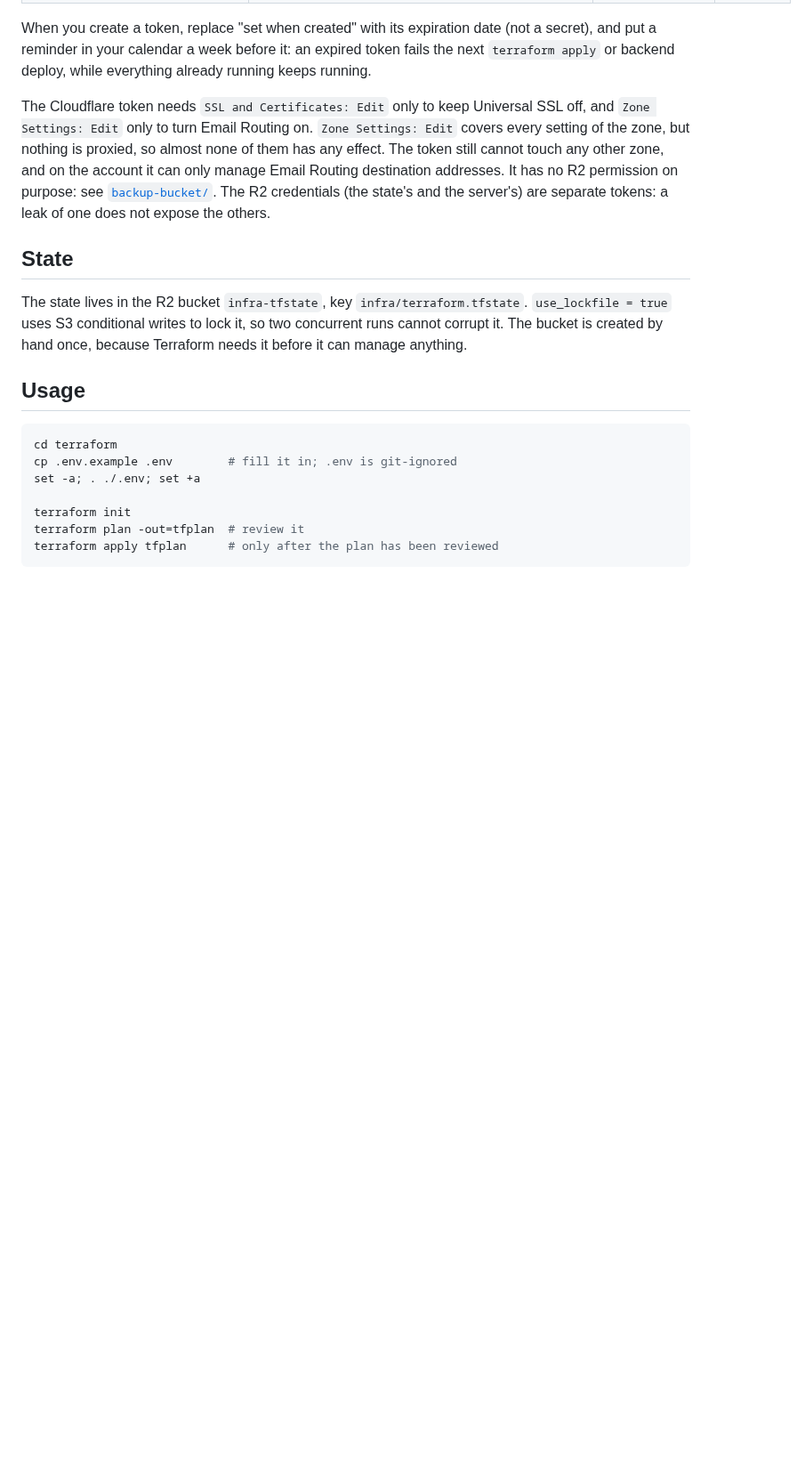
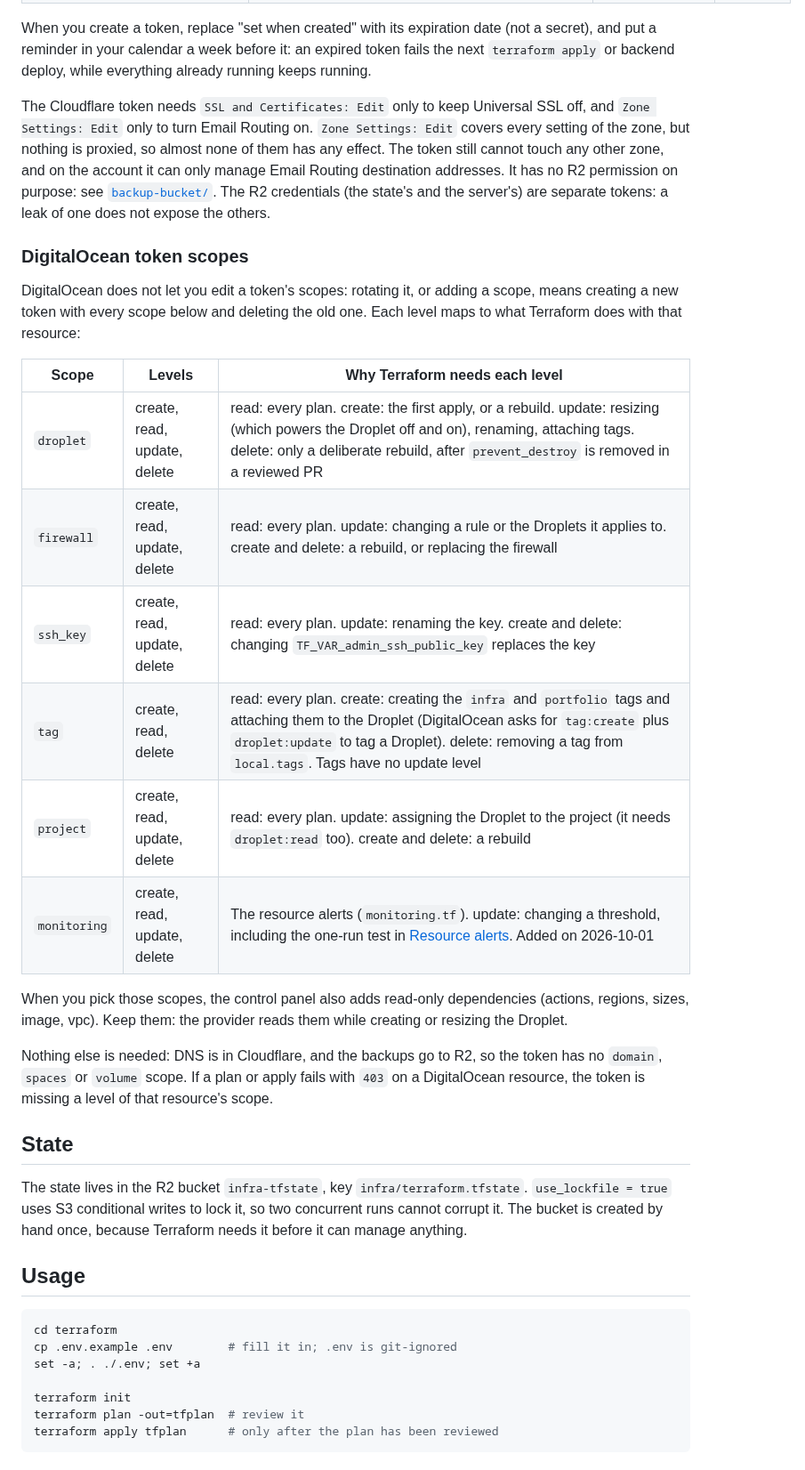
Before and after one commit to Abrunacci/infra, a Markdown page: terraform/README.md, the part around one of its changes. Shown at 89% size. Rendered like a GitHub page; blank space fills up the shorter version.

Commit message:
docs(terraform): document the DigitalOcean token scopes and their levels

```diff
--- a/terraform/README.md
+++ b/terraform/README.md
@@ -37,6 +37,23 @@ Nothing secret is stored in files that are committed. Every credential comes fro
 When you create a token, replace "set when created" with its expiration date (not a secret), and put a reminder in your calendar a week before it: an expired token fails the next `terraform apply` or backend deploy, while everything already running keeps running.
 
 The Cloudflare token needs `SSL and Certificates: Edit` only to keep Universal SSL off, and `Zone Settings: Edit` only to turn Email Routing on. `Zone Settings: Edit` covers every setting of the zone, but nothing is proxied, so almost none of them has any effect. The token still cannot touch any other zone, and on the account it can only manage Email Routing destination addresses. It has no R2 permission on purpose: see [`backup-bucket/`](backup-bucket/README.md). The R2 credentials (the state's and the server's) are separate tokens: a leak of one does not expose the others.
+
+### DigitalOcean token scopes
+
+DigitalOcean does not let you edit a token's scopes: rotating it, or adding a scope, means creating a new token with every scope below and deleting the old one. Each level maps to what Terraform does with that resource:
+
+| Scope | Levels | Why Terraform needs each level |
+|---|---|---|
+| `droplet` | create, read, update, delete | read: every plan. create: the first apply, or a rebuild. update: resizing (which powers the Droplet off and on), renaming, attaching tags. delete: only a deliberate rebuild, after `prevent_destroy` is removed in a reviewed PR |
+| `firewall` | create, read, update, delete | read: every plan. update: changing a rule or the Droplets it applies to. create and delete: a rebuild, or replacing the firewall |
+| `ssh_key` | create, read, update, delete | read: every plan. update: renaming the key. create and delete: changing `TF_VAR_admin_ssh_public_key` replaces the key |
+| `tag` | create, read, delete | read: every plan. create: creating the `infra` and `portfolio` tags and attaching them to the Droplet (DigitalOcean asks for `tag:create` plus `droplet:update` to tag a Droplet). delete: removing a tag from `local.tags`. Tags have no update level |
+| `project` | create, read, update, delete | read: every plan. update: assigning the Droplet to the project (it needs `droplet:read` too). create and delete: a rebuild |
+| `monitoring` | create, read, update, delete | The resource alerts (`monitoring.tf`). update: changing a threshold, including the one-run test in [Resource alerts](#resource-alerts). Added on 2026-10-01 |
+
+When you pick those scopes, the control panel also adds read-only dependencies (actions, regions, sizes, image, vpc). Keep them: the provider reads them while creating or resizing the Droplet.
+
+Nothing else is needed: DNS is in Cloudflare, and the backups go to R2, so the token has no `domain`, `spaces` or `volume` scope. If a plan or apply fails with `403` on a DigitalOcean resource, the token is missing a level of that resource's scope.
 
 ## State
 
```
Also changed, not shown: other parts of terraform/README.md (+1 -1 lines).
